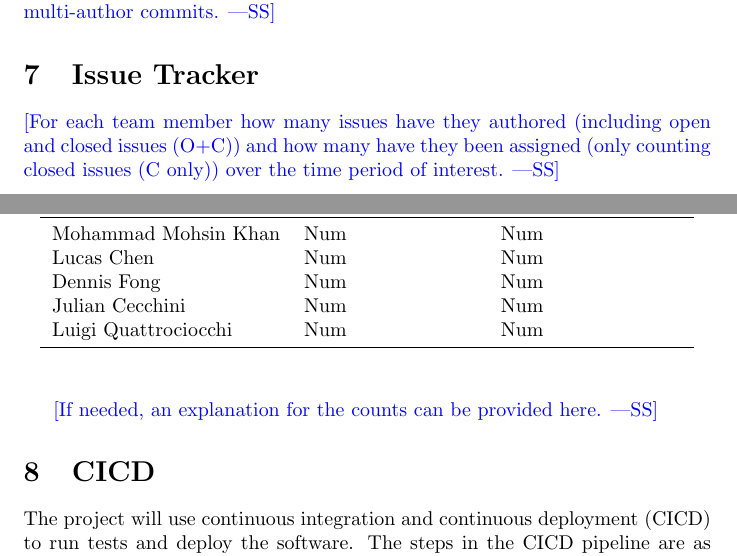
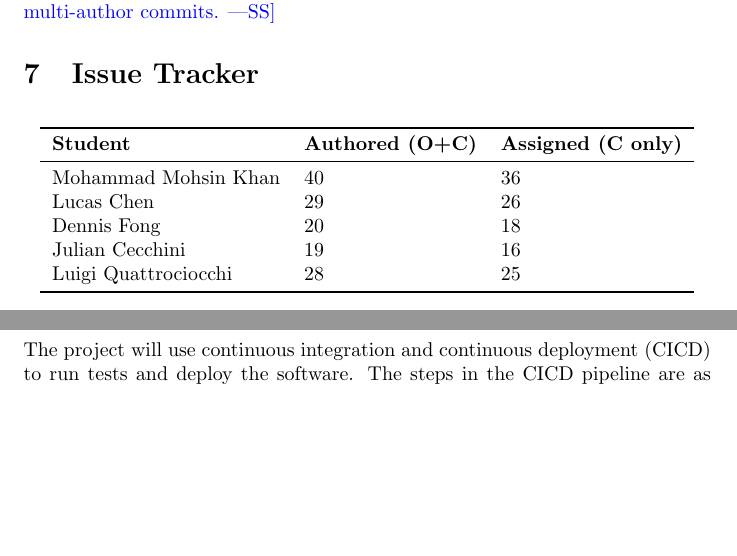
Before and after one commit to lilweege/SyntaxSentinels, a LaTeX document (docs/projMngmnt/POC_Team_Contrib.tex): two parts of pages 3 and 4 of 4, joined at a grey line, cut so that both start at the same text, the shorter picture padded with empty space. Compiled offline with pdfLaTeX.

Commit message:
feat: Added Issue Tracker (#197)

```diff
--- a/docs/projMngmnt/POC_Team_Contrib.tex
+++ b/docs/projMngmnt/POC_Team_Contrib.tex
@@ -151,26 +151,20 @@ multi-author commits.}
 
 \section{Issue Tracker}
 
-\wss{For each team member how many issues have they authored (including open and
-closed issues (O+C)) and how many have they been assigned (only counting closed
-issues (C only)) over the time period of interest.}
-
 \begin{table}[H]
 \centering
 \begin{tabular}{lll}
 \toprule
 \textbf{Student} & \textbf{Authored (O+C)} & \textbf{Assigned (C only)}\\
 \midrule
-Mohammad Mohsin Khan & Num & Num\\
-Lucas Chen & Num & Num\\
-Dennis Fong & Num & Num\\
-Julian Cecchini & Num & Num\\
-Luigi Quattrociocchi & Num & Num\\
+Mohammad Mohsin Khan & 40 & 36\\
+Lucas Chen & 29 & 26\\
+Dennis Fong & 20 & 18\\
+Julian Cecchini & 19 & 16\\
+Luigi Quattrociocchi & 28 & 25\\
 \bottomrule
 \end{tabular}
 \end{table}
-
-\wss{If needed, an explanation for the counts can be provided here.}
 
 \section{CICD}
 
```
Also changed, not shown: docs/projMngmnt/POC_Team_Contrib.pdf.
